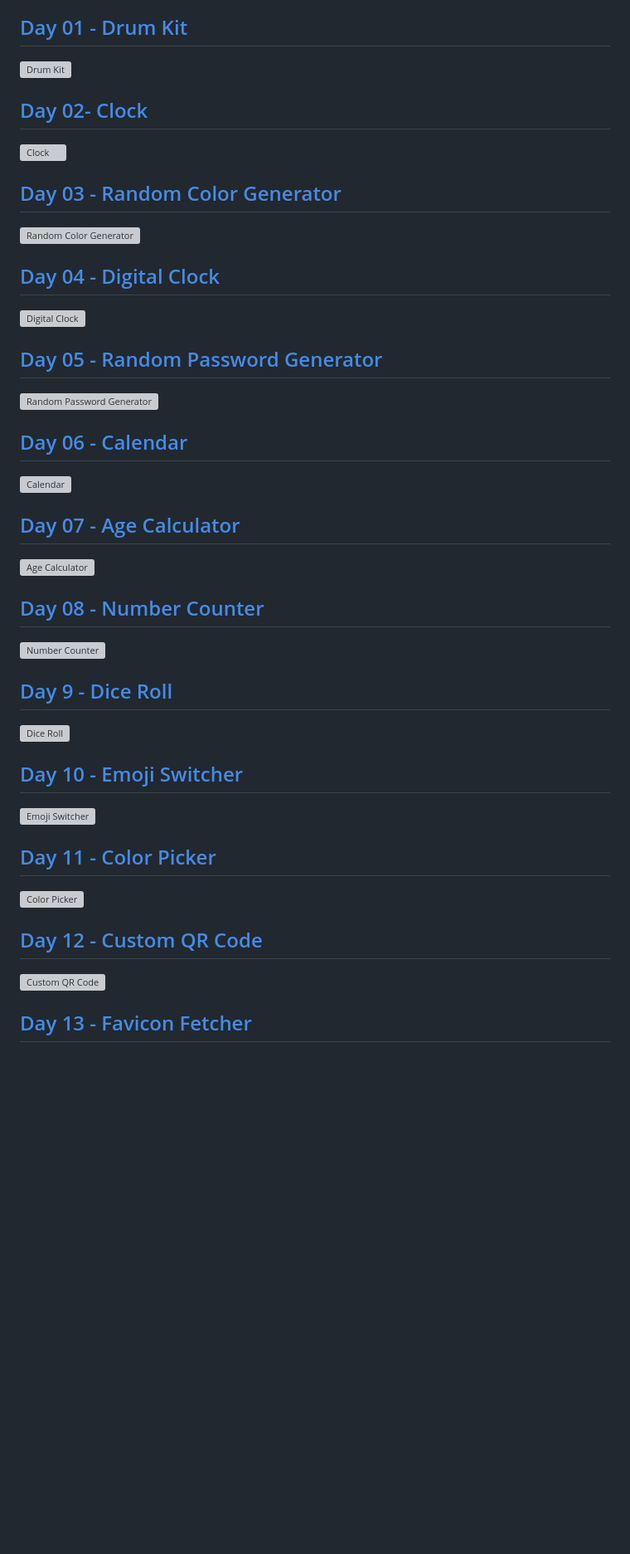
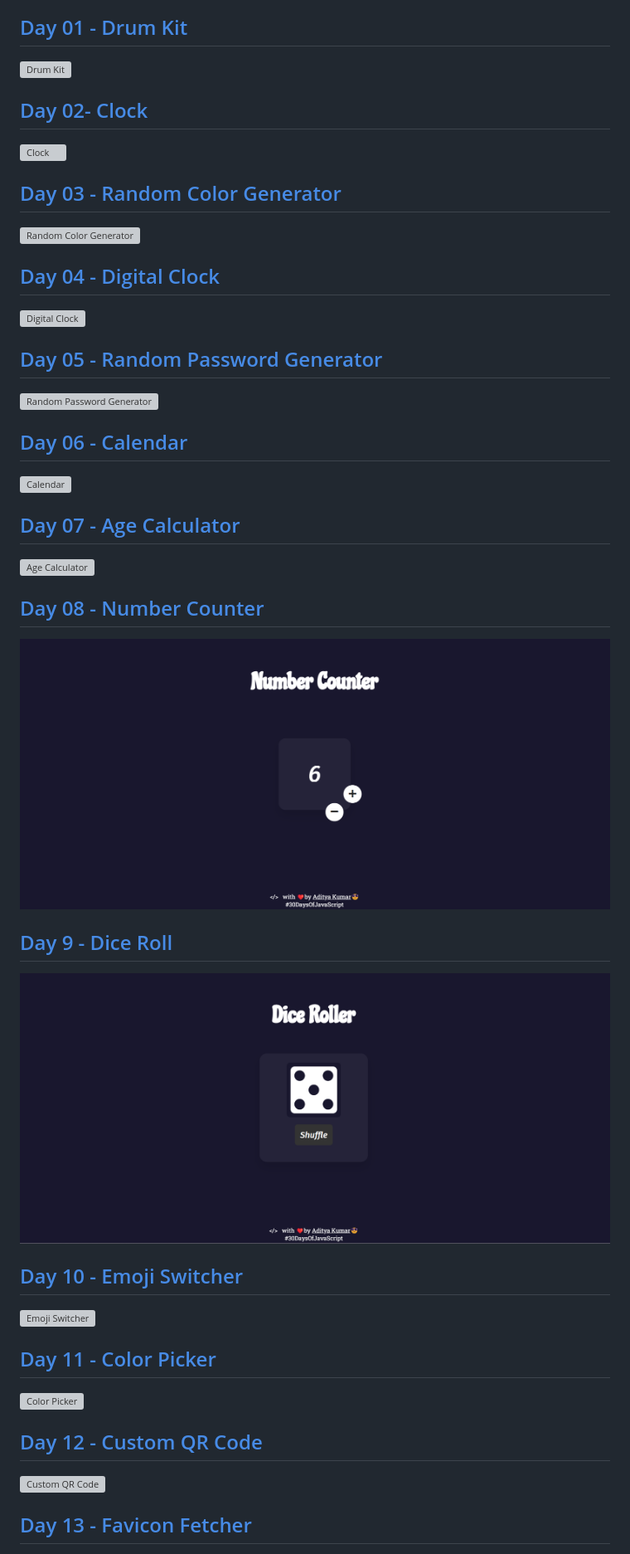
Before and after one commit to ethicalADI/JavaScript-30-Days, a Markdown page: README.md, the part around one of its changes. Shown at 83% size. Drawn GitHub-style; blank space fills up the shorter version; grey boxes are pictures that could not be loaded.

```diff
--- a/README.md
+++ b/README.md
@@ -49,8 +49,8 @@ To host the webpage locally at port
 
 ## [Day 08 - Number Counter](https://rathi-30-days-of-javascript.onrender.com/08-Number%20Counter/index.html)
-![Number Counter](https://github.com/ethicalADI/JavaScript-30-Days/tree/main/static/img/08.png)
+![Number Counter](https://github.com/ethicalADI/JavaScript-30-Days/blob/main/static/img/08.png)
 
 ## [Day 9 - Dice Roll](https://rathi-30-days-of-javascript.onrender.com/09-Dice%20Roll/index.html)
-![Dice Roll](https://github.com/ethicalADI/JavaScript-30-Days/tree/main/static/img/09.png)
+![Dice Roll](https://github.com/ethicalADI/JavaScript-30-Days/blob/main/static/img/09.png)
 
 ## [Day 10 - Emoji Switcher](https://rathi-30-days-of-javascript.onrender.com/10-Emoji%20Switcher/index.html)
```
Also changed, not shown: other parts of README.md (+28 -28 lines).
